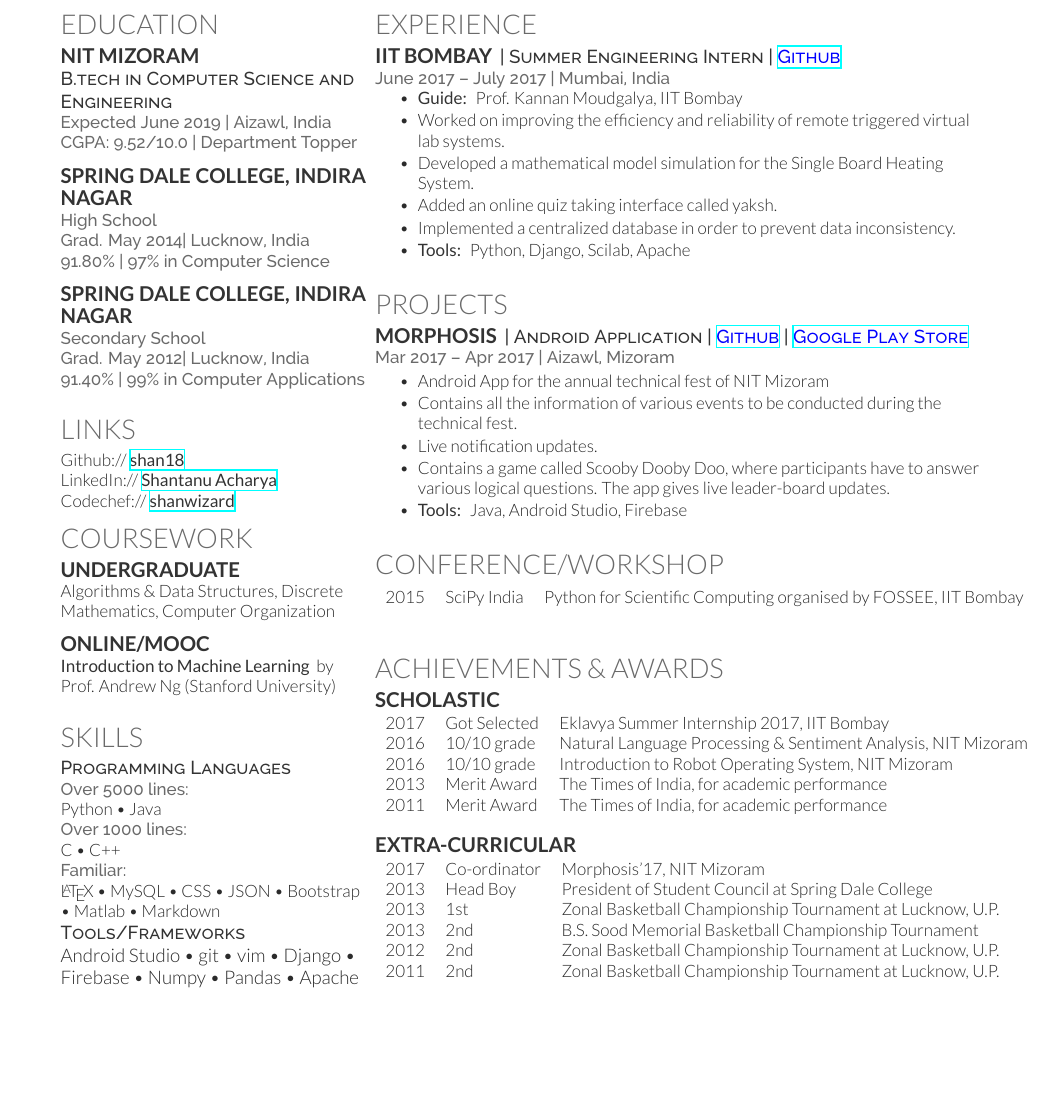
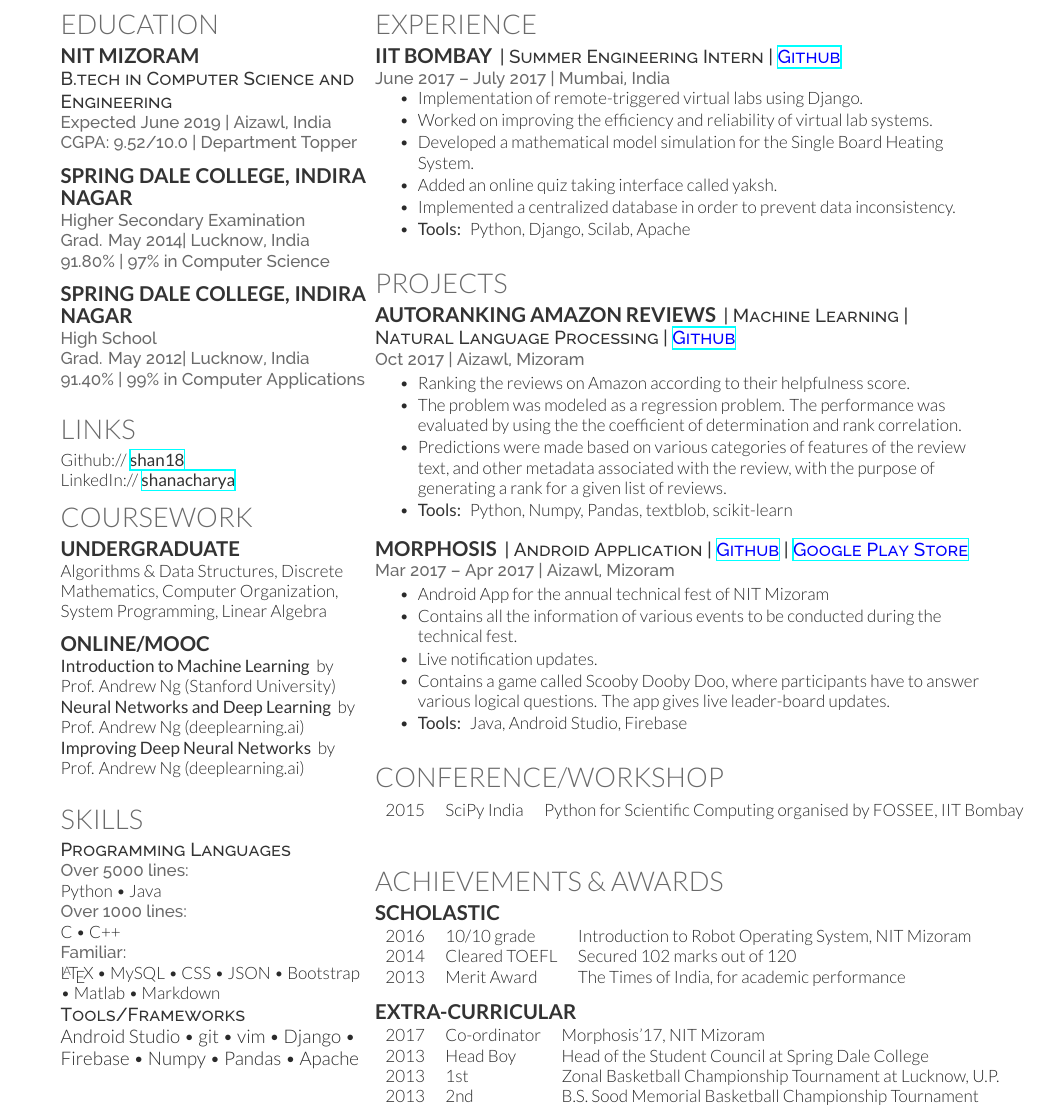
Before and after one commit to shan18/Resume, a LaTeX CV (resume.tex, which reads column_1/coursework.tex, column_1/education.tex, column_1/links.tex): part of the page, cut so that both start at the same text, the shorter picture padded with empty space. Compiled offline with XeLaTeX.

Commit message:
Add project autoranking amazon reviews

```diff
--- a/column_1/coursework.tex
+++ b/column_1/coursework.tex
@@ -6,11 +6,15 @@
 \subsection{Undergraduate}
 Algorithms \& Data Structures,
 Discrete Mathematics,
-Computer Organization
+Computer Organization,
+System Programming,
+Linear Algebra
 \sectionsep
 
 \subsection{Online/MOOC}
 \custombold{Introduction to Machine Learning} by Prof. Andrew Ng (Stanford University)
+\custombold{Neural Networks and Deep Learning} by Prof. Andrew Ng (deeplearning.ai)
+\custombold{Improving Deep Neural Networks} by Prof. Andrew Ng (deeplearning.ai)
 \sectionsep
 
 %\subsection{GIAN}
--- a/column_1/education.tex
+++ b/column_1/education.tex
@@ -10,11 +10,11 @@
 \sectionsep
 
 \subsection{Spring Dale College, Indira Nagar}
-\location{High School}
+\location{Higher Secondary Examination}
 \location{Grad. May 2014|  Lucknow, India \\ 91.80\% | 97\% in Computer Science}
 \sectionsep
 
 \subsection{Spring Dale College, Indira Nagar}
-\location{Secondary School}
+\location{High School}
 \location{Grad. May 2012|  Lucknow, India \\ 91.40\% | 99\% in Computer Applications}
 \sectionsep
--- a/column_1/links.tex
+++ b/column_1/links.tex
@@ -4,5 +4,4 @@
 
 \section{Links}
 Github:// \href{https://github.com/shan18}{\custombold{shan18}} \\
-LinkedIn:// \href{https://www.linkedin.com/in/shantanu-acharya-b3053158/}{\custombold{Shantanu Acharya}} \\
-Codechef:// \href{https://www.codechef.com/users/shanwizard}{\custombold{shanwizard}}
+LinkedIn:// \href{https://www.linkedin.com/in/shantanu-acharya-b3053158/}{\custombold{shanacharya}}
--- a/column_2/awards.tex
+++ b/column_2/awards.tex
@@ -5,21 +5,17 @@
 \section{Achievements \& Awards}
 \subsection{Scholastic}
 \begin{tabular}{rll}
-2017         & Got Selected  & Eklavya Summer Internship 2017, IIT Bombay \\
-2016	     & 10/10 grade  & Natural Language Processing \& Sentiment Analysis, NIT Mizoram\\
 2016	     & 10/10 grade  & Introduction to Robot Operating System, NIT Mizoram\\
+2014         & Cleared TOEFL  & Secured 102 marks out of 120 \\
 2013         & Merit Award  & The Times of India, for academic performance \\
-2011         & Merit Award  & The Times of India, for academic performance \\
 \end{tabular}
 \sectionsep
 
 \subsection{Extra-Curricular}
 \begin{tabular}{rll}
 2017         & Co-ordinator  & Morphosis'17, NIT Mizoram \\
-2013         & Head Boy  & President of Student Council at Spring Dale College \\
+2013         & Head Boy  & Head of the Student Council at Spring Dale College \\
 2013         & 1\textsuperscript{st}  & Zonal Basketball Championship Tournament at Lucknow, U.P. \\
 2013         & 2\textsuperscript{nd}  & B.S. Sood Memorial Basketball Championship Tournament \\
-2012         & 2\textsuperscript{nd}  & Zonal Basketball Championship Tournament at Lucknow, U.P. \\
-2011         & 2\textsuperscript{nd}  & Zonal Basketball Championship Tournament at Lucknow, U.P. \\
 \end{tabular}
 \sectionsep
--- a/column_2/experience.tex
+++ b/column_2/experience.tex
@@ -9,8 +9,8 @@
 \location{June 2017 – July 2017 | Mumbai, India}
 \vspace{\topsep} % Hacky fix for awkward extra vertical space
 \begin{tightemize}
-\item \custombold{Guide:} Prof. Kannan Moudgalya, IIT Bombay
-\item Worked on improving the efficiency and reliability of remote triggered virtual lab systems.
+\item Implementation of remote-triggered virtual labs using Django.
+\item Worked on improving the efficiency and reliability of virtual lab systems.
 \item Developed a mathematical model simulation for the Single Board Heating System.
 \item Added an online quiz taking interface called yaksh.
 \item Implemented a centralized database in order to prevent data inconsistency.
--- a/column_2/projects.tex
+++ b/column_2/projects.tex
@@ -3,6 +3,18 @@
 %%%%%%%%%%%%%%%%%%%%%%%%%%%%%%%%%%%%%%
 
 \section{Projects}
+
+\runsubsection{Autoranking Amazon Reviews}
+\descript{| Machine Learning | Natural Language Processing | \textcolor{Blue}{\href{https://github.com/shan18/Autoranking-Amazon-Reviews}{Github}}}
+\location{Oct 2017 | Aizawl, Mizoram}
+\begin{tightemize}
+\item Ranking the reviews on Amazon according to their helpfulness score.
+\item The problem was modeled as a regression problem. The performance was evaluated by using the the coefficient of determination and rank correlation.
+\item Predictions were made based on various categories of features of the review text, and other metadata associated with the review, with the purpose of generating a rank for a given list of reviews.
+\item \custombold{Tools:} Python, Numpy, Pandas, textblob, scikit-learn
+\end{tightemize}
+\sectionsep
+
 \runsubsection{Morphosis}
 \descript{| Android Application | \textcolor{Blue}{\href{https://github.com/shan18/Morphosis}{Github}} | \textcolor{Blue}{\href{https://play.google.com/store/apps/details?id=com.nitmz.morphosis&hl=en}{Google Play Store}}}
 \location{Mar 2017 – Apr 2017 | Aizawl, Mizoram}
```
Also changed, not shown: resume.pdf.
